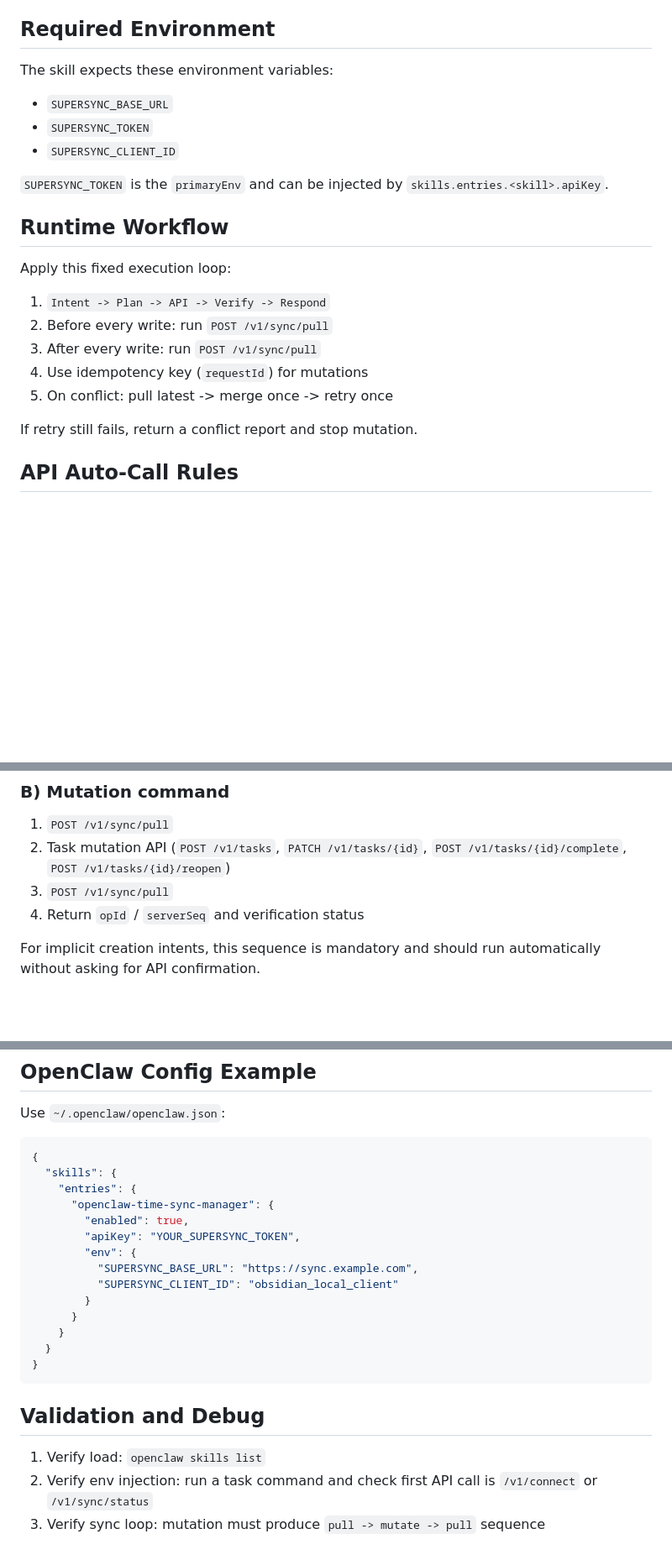
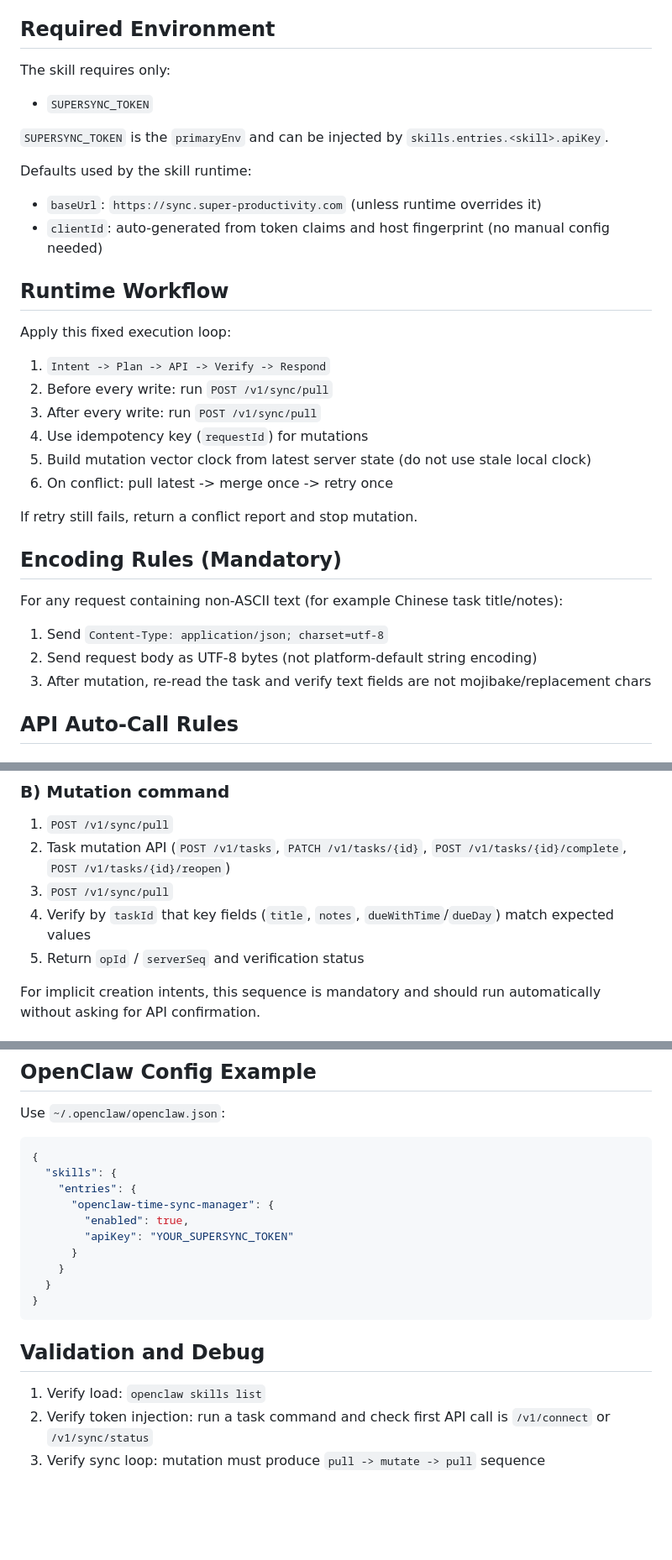
Before and after one commit to dsaj4/Foropenclaw, a Markdown page: openclaw-time-sync-manager/SKILL.md, 3 parts joined by grey strips. Shown at 84% size. Drawn GitHub-style; blank space fills up the shorter version.

```diff
--- a/openclaw-time-sync-manager/SKILL.md
+++ b/openclaw-time-sync-manager/SKILL.md
@@ -63,13 +63,16 @@ If only date is present ("明天"), set `dueDay` and leave `dueWithTime` empty.
 
 ## Required Environment
 
-The skill expects these environment variables:
+The skill requires only:
 
-- `SUPERSYNC_BASE_URL`
 - `SUPERSYNC_TOKEN`
-- `SUPERSYNC_CLIENT_ID`
 
 `SUPERSYNC_TOKEN` is the `primaryEnv` and can be injected by `skills.entries.<skill>.apiKey`.
+
+Defaults used by the skill runtime:
+
+- `baseUrl`: `https://sync.super-productivity.com` (unless runtime overrides it)
+- `clientId`: auto-generated from token claims and host fingerprint (no manual config needed)
 
 ## Runtime Workflow
 
@@ -79,9 +82,18 @@ Apply this fixed execution loop:
 2. Before every write: run `POST /v1/sync/pull`
 3. After every write: run `POST /v1/sync/pull`
 4. Use idempotency key (`requestId`) for mutations
-5. On conflict: pull latest -> merge once -> retry once
+5. Build mutation vector clock from latest server state (do not use stale local clock)
+6. On conflict: pull latest -> merge once -> retry once
 
 If retry still fails, return a conflict report and stop mutation.
+
+## Encoding Rules (Mandatory)
+
+For any request containing non-ASCII text (for example Chinese task title/notes):
+
+1. Send `Content-Type: application/json; charset=utf-8`
+2. Send request body as UTF-8 bytes (not platform-default string encoding)
+3. After mutation, re-read the task and verify text fields are not mojibake/replacement chars
 
 ## API Auto-Call Rules
 
@@ -96,7 +108,8 @@ If retry still fails, return a conflict report and stop mutation.
 1. `POST /v1/sync/pull`
 2. Task mutation API (`POST /v1/tasks`, `PATCH /v1/tasks/{id}`, `POST /v1/tasks/{id}/complete`, `POST /v1/tasks/{id}/reopen`)
 3. `POST /v1/sync/pull`
-4. Return `opId` / `serverSeq` and verification status
+4. Verify by `taskId` that key fields (`title`, `notes`, `dueWithTime`/`dueDay`) match expected values
+5. Return `opId` / `serverSeq` and verification status
 
 For implicit creation intents, this sequence is mandatory and should run automatically without asking for API confirmation.
 
@@ -136,11 +150,7 @@ Use `~/.openclaw/openclaw.json`:
     "entries": {
       "openclaw-time-sync-manager": {
         "enabled": true,
-        "apiKey": "YOUR_SUPERSYNC_TOKEN",
-        "env": {
-          "SUPERSYNC_BASE_URL": "https://sync.example.com",
-          "SUPERSYNC_CLIENT_ID": "obsidian_local_client"
-        }
+        "apiKey": "YOUR_SUPERSYNC_TOKEN"
       }
     }
   }
@@ -150,5 +160,5 @@ Use `~/.openclaw/openclaw.json`:
 ## Validation and Debug
 
 1. Verify load: `openclaw skills list`
-2. Verify env injection: run a task command and check first API call is `/v1/connect` or `/v1/sync/status`
+2. Verify token injection: run a task command and check first API call is `/v1/connect` or `/v1/sync/status`
 3. Verify sync loop: mutation must produce `pull -> mutate -> pull` sequence
```
Also changed, not shown: other parts of openclaw-time-sync-manager/SKILL.md (+3 -2 lines), openclaw-time-sync-manager/references/api-catalog.md (+21 -1 lines).
